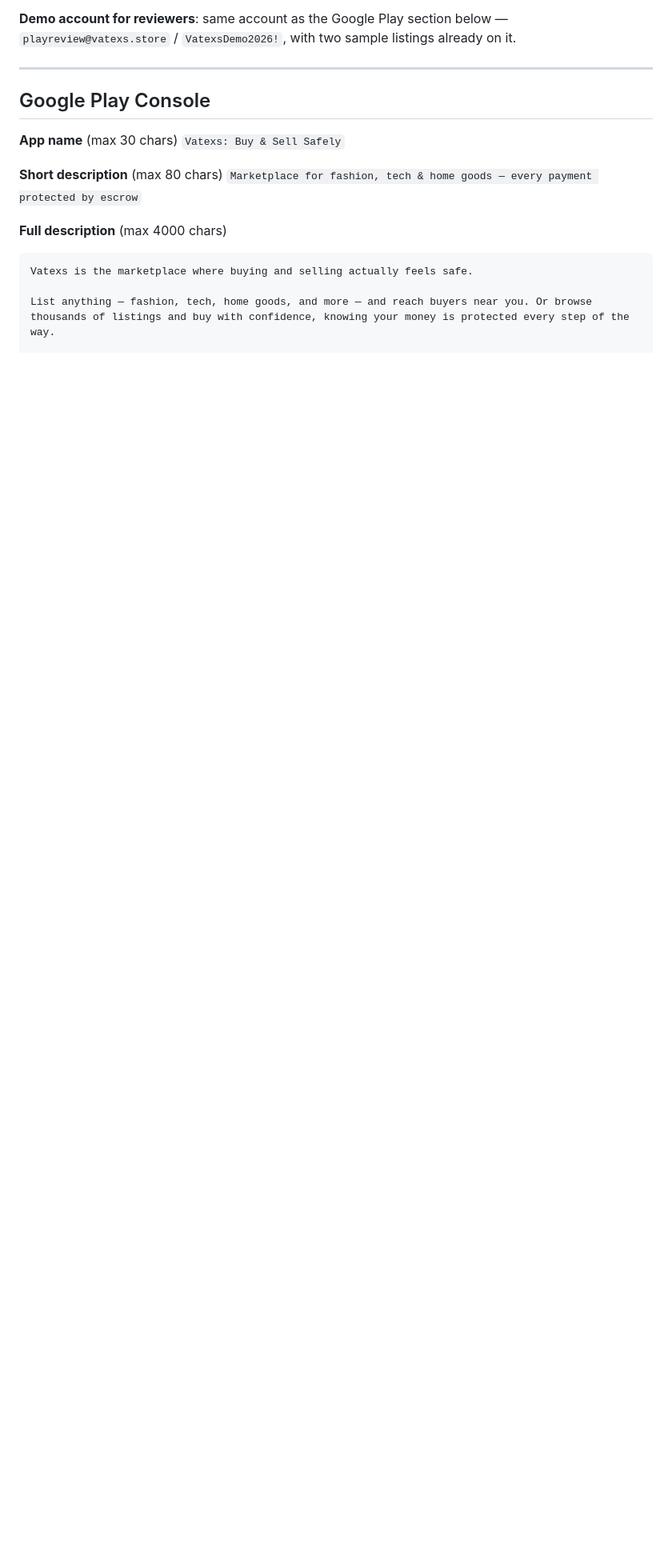
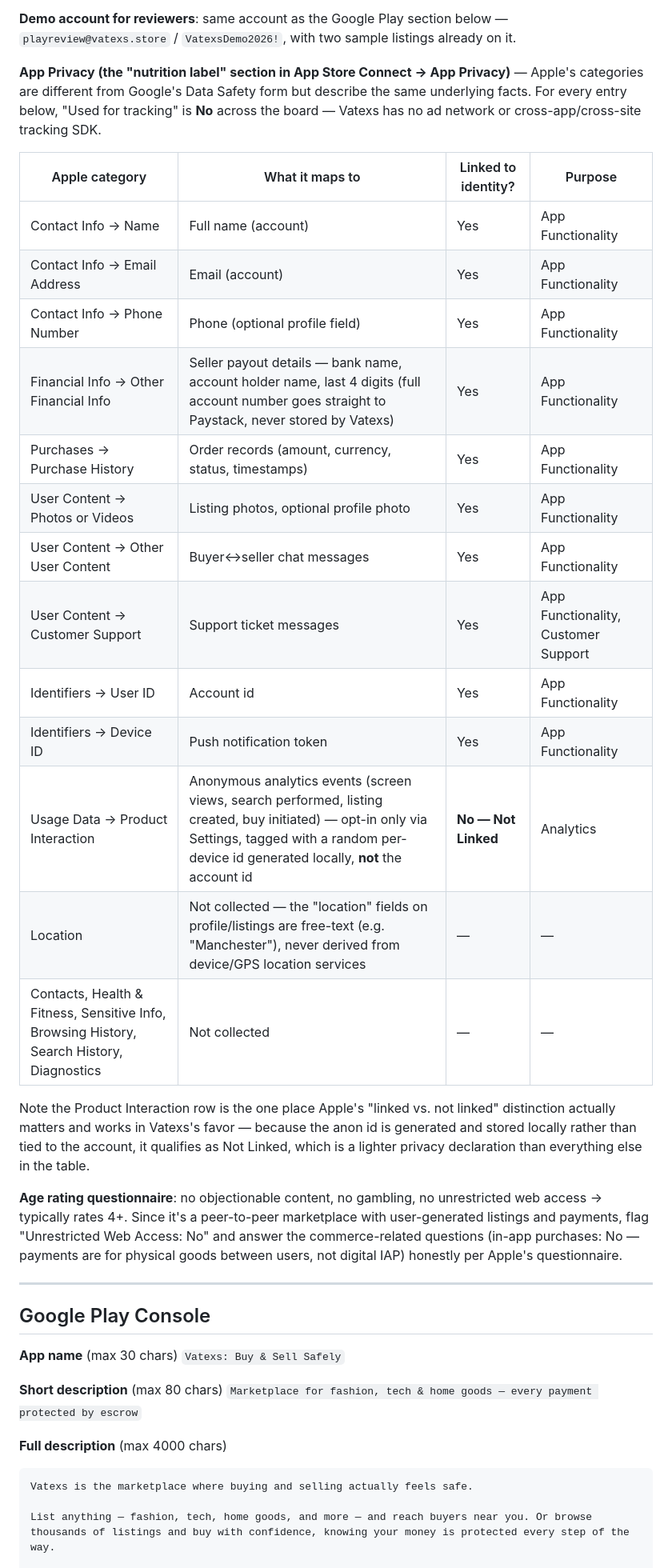
Before and after one commit to phetex/Vatexs, a Markdown page: docs/store-listing.md, the part around the change. Shown at 80% size. Rendered like a GitHub page; blank space fills up the shorter version.

Commit message:
Draft Apple App Privacy answers for App Store Connect
Mirrors the same data-collection facts already in the Google Data
Safety draft, mapped to Apple's category names. Notably the anonymous
analytics events qualify as "Not Linked" since they're tagged with a
random per-device id rather than the account id.

Co-Authored-By: Claude Sonnet 5 <noreply@anthropic.com>

```diff
--- a/docs/store-listing.md
+++ b/docs/store-listing.md
@@ -80,6 +80,28 @@ marketplace,buy,sell,escrow,secondhand,classifieds,fashion,electronics,nigeria,s
 **Age rating questionnaire**: no objectionable content, no gambling, no unrestricted web access → typically rates 4+. Since it's a peer-to-peer marketplace with user-generated listings and payments, flag "Unrestricted Web Access: No" and answer the commerce-related questions (in-app purchases: No — payments are for physical goods between users, not digital IAP) honestly per Apple's questionnaire.
 
 **Demo account for reviewers**: same account as the Google Play section below — `playreview@vatexs.store` / `VatexsDemo2026!`, with two sample listings already on it.
+
+**App Privacy (the "nutrition label" section in App Store Connect → App Privacy)** — Apple's categories are different from Google's Data Safety form but describe the same underlying facts. For every entry below, "Used for tracking" is **No** across the board — Vatexs has no ad network or cross-app/cross-site tracking SDK.
+
+| Apple category | What it maps to | Linked to identity? | Purpose |
+|---|---|---|---|
+| Contact Info → Name | Full name (account) | Yes | App Functionality |
+| Contact Info → Email Address | Email (account) | Yes | App Functionality |
+| Contact Info → Phone Number | Phone (optional profile field) | Yes | App Functionality |
+| Financial Info → Other Financial Info | Seller payout details — bank name, account holder name, last 4 digits (full account number goes straight to Paystack, never stored by Vatexs) | Yes | App Functionality |
+| Purchases → Purchase History | Order records (amount, currency, status, timestamps) | Yes | App Functionality |
+| User Content → Photos or Videos | Listing photos, optional profile photo | Yes | App Functionality |
+| User Content → Other User Content | Buyer↔seller chat messages | Yes | App Functionality |
+| User Content → Customer Support | Support ticket messages | Yes | App Functionality, Customer Support |
+| Identifiers → User ID | Account id | Yes | App Functionality |
+| Identifiers → Device ID | Push notification token | Yes | App Functionality |
+| Usage Data → Product Interaction | Anonymous analytics events (screen views, search performed, listing created, buy initiated) — opt-in only via Settings, tagged with a random per-device id generated locally, **not** the account id | **No — Not Linked** | Analytics |
+| Location | Not collected — the "location" fields on profile/listings are free-text (e.g. "Manchester"), never derived from device/GPS location services | — | — |
+| Contacts, Health & Fitness, Sensitive Info, Browsing History, Search History, Diagnostics | Not collected | — | — |
+
+Note the Product Interaction row is the one place Apple's "linked vs. not linked" distinction actually matters and works in Vatexs's favor — because the anon id is generated and stored locally rather than tied to the account, it qualifies as Not Linked, which is a lighter privacy declaration than everything else in the table.
+
+**Age rating questionnaire**: no objectionable content, no gambling, no unrestricted web access → typically rates 4+. Since it's a peer-to-peer marketplace with user-generated listings and payments, flag "Unrestricted Web Access: No" and answer the commerce-related questions (in-app purchases: No — payments are for physical goods between users, not digital IAP) honestly per Apple's questionnaire.
 
 ---
 
```
